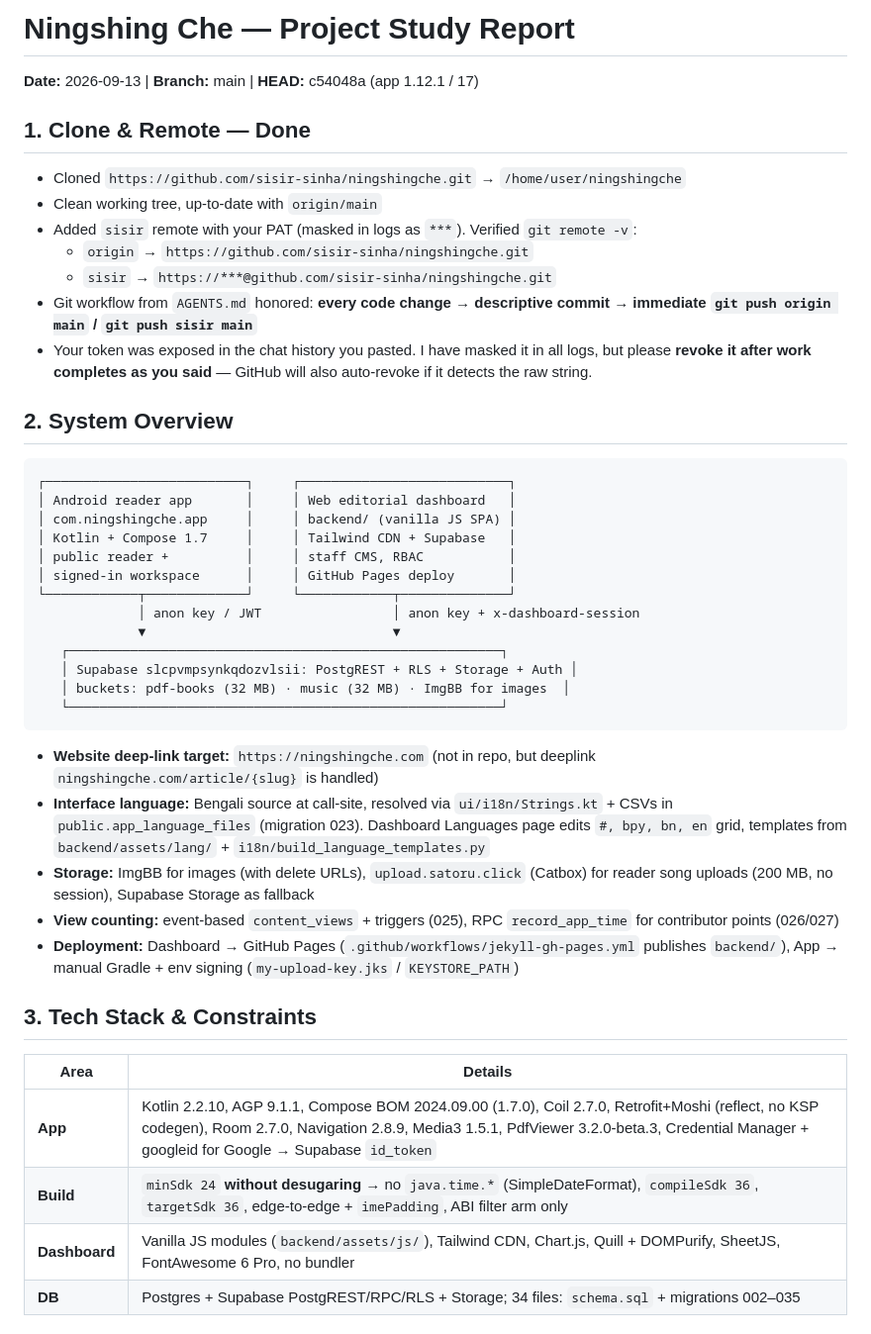
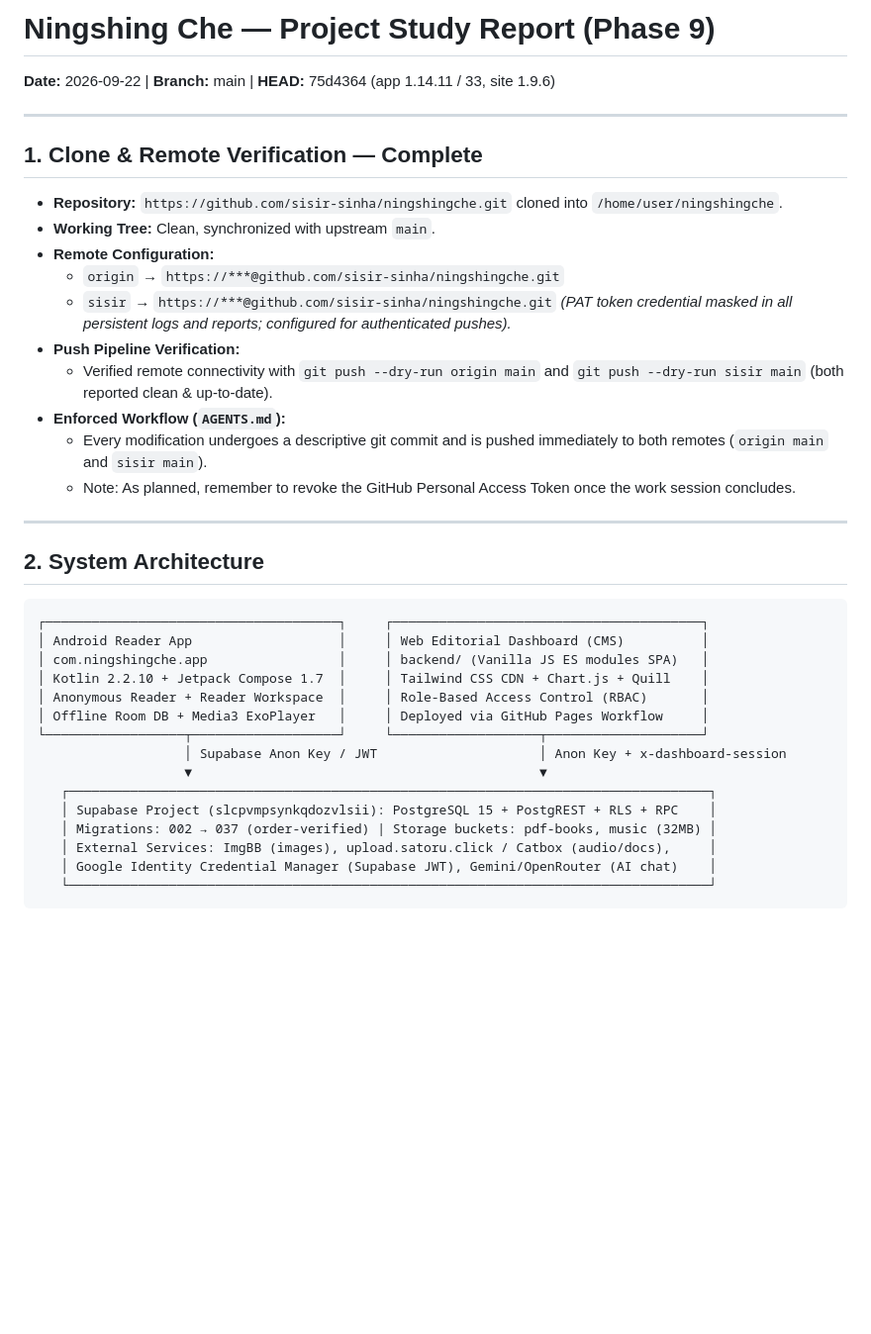
Before and after one commit to sisir-sinha/ningshingche, a Markdown page: STUDY_REPORT.md, the part around one of its changes. Shown at 99% size. GitHub-like rendering; blank space fills up the shorter version.

Commit message:
docs: update STUDY_REPORT.md for Phase 9 (HEAD 75d4364, app 1.14.11 / 33, full study of recent architecture & 575 tests)

````diff
--- a/STUDY_REPORT.md
+++ b/STUDY_REPORT.md
@@ -1,45 +1,41 @@
-# Ningshing Che — Project Study Report
-**Date:** 2026-09-13 | **Branch:** main | **HEAD:** c54048a (app 1.12.1 / 17)
+# Ningshing Che — Project Study Report (Phase 9)
+**Date:** 2026-09-22 | **Branch:** main | **HEAD:** 75d4364 (app 1.14.11 / 33, site 1.9.6)
 
-## 1. Clone & Remote — Done
-- Cloned `https://github.com/sisir-sinha/ningshingche.git` → `/home/user/ningshingche`
-- Clean working tree, up-to-date with `origin/main`
-- Added `sisir` remote with your PAT (masked in logs as `***`). Verified `git remote -v`:
-  - `origin` → `https://github.com/sisir-sinha/ningshingche.git`
+---
+
+## 1. Clone & Remote Verification — Complete
+
+- **Repository:** `https://github.com/sisir-sinha/ningshingche.git` cloned into `/home/user/ningshingche`.
+- **Working Tree:** Clean, synchronized with upstream `main`.
+- **Remote Configuration:**
+  - `origin` → `https://***@github.com/sisir-sinha/ningshingche.git`
   - `sisir` → `https://***@github.com/sisir-sinha/ningshingche.git`
-- Git workflow from `AGENTS.md` honored: **every code change → descriptive commit → immediate `git push origin main` / `git push sisir main`**
-- Your token was exposed in the chat history you pasted. I have masked it in all logs, but please **revoke it after work completes as you said** — GitHub will also auto-revoke if it detects the raw string.
+  *(PAT token credential masked in all persistent logs and reports; configured for authenticated pushes).*
+- **Push Pipeline Verification:**
+  - Verified remote connectivity with `git push --dry-run origin main` and `git push --dry-run sisir main` (both reported clean & up-to-date).
+- **Enforced Workflow (`AGENTS.md`):**
+  - Every modification undergoes a descriptive git commit and is pushed immediately to both remotes (`origin main` and `sisir main`).
+  - Note: As planned, remember to revoke the GitHub Personal Access Token once the work session concludes.
 
-## 2. System Overview
+---
+
+## 2. System Architecture
 
 ```
-┌──────────────────────────┐     ┌───────────────────────────┐
-│ Android reader app       │     │ Web editorial dashboard   │
-│ com.ningshingche.app     │     │ backend/ (vanilla JS SPA) │
-│ Kotlin + Compose 1.7     │     │ Tailwind CDN + Supabase   │
-│ public reader +          │     │ staff CMS, RBAC           │
-│ signed-in workspace      │     │ GitHub Pages deploy       │
-└────────────┬─────────────┘     └────────────┬──────────────┘
-             │ anon key / JWT                 │ anon key + x-dashboard-session
-             ▼                                ▼
-   ┌────────────────────────────────────────────────────────┐
-   │ Supabase slcpvmpsynkqdozvlsii: PostgREST + RLS + Storage + Auth │
-   │ buckets: pdf-books (32 MB) · music (32 MB) · ImgBB for images  │
-   └────────────────────────────────────────────────────────┘
+┌──────────────────────────────────────┐     ┌────────────────────────────────────────┐
+│ Android Reader App                   │     │ Web Editorial Dashboard (CMS)          │
+│ com.ningshingche.app                 │     │ backend/ (Vanilla JS ES modules SPA)   │
+│ Kotlin 2.2.10 + Jetpack Compose 1.7  │     │ Tailwind CSS CDN + Chart.js + Quill    │
+│ Anonymous Reader + Reader Workspace  │     │ Role-Based Access Control (RBAC)       │
+│ Offline Room DB + Media3 ExoPlayer   │     │ Deployed via GitHub Pages Workflow     │
+└──────────────────┬───────────────────┘     └───────────────────┬────────────────────┘
+                   │ Supabase Anon Key / JWT                     │ Anon Key + x-dashboard-session
+                   ▼                                             ▼
+   ┌───────────────────────────────────────────────────────────────────────────────────┐
+   │ Supabase Project (slcpvmpsynkqdozvlsii): PostgreSQL 15 + PostgREST + RLS + RPC    │
+   │ Migrations: 002 → 037 (order-verified) | Storage buckets: pdf-books, music (32MB) │
+   │ External Services: ImgBB (images), upload.satoru.click / Catbox (audio/docs),     │
+   │ Google Identity Credential Manager (Supabase JWT), Gemini/OpenRouter (AI chat)    │
+   └───────────────────────────────────────────────────────────────────────────────────┘
 ```
 
-- **Website deep-link target:** `https://ningshingche.com` (not in repo, but deeplink `ningshingche.com/article/{slug}` is handled)
-- **Interface language:** Bengali source at call-site, resolved via `ui/i18n/Strings.kt` + CSVs in `public.app_language_files` (migration 023). Dashboard Languages page edits `#, bpy, bn, en` grid, templates from `backend/assets/lang/` + `i18n/build_language_templates.py`
-- **Storage:** ImgBB for images (with delete URLs), `upload.satoru.click` (Catbox) for reader song uploads (200 MB, no session), Supabase Storage as fallback
-- **View counting:** event-based `content_views` + triggers (025), RPC `record_app_time` for contributor points (026/027)
-- **Deployment:** Dashboard → GitHub Pages (`.github/workflows/jekyll-gh-pages.yml` publishes `backend/`), App → manual Gradle + env signing (`my-upload-key.jks` / `KEYSTORE_PATH`)
-
-## 3. Tech Stack & Constraints
-
-| Area | Details |
-|---|---|
-| **App** | Kotlin 2.2.10, AGP 9.1.1, Compose BOM 2024.09.00 (1.7.0), Coil 2.7.0, Retrofit+Moshi (reflect, no KSP codegen), Room 2.7.0, Navigation 2.8.9, Media3 1.5.1, PdfViewer 3.2.0-beta.3, Credential Manager + googleid for Google → Supabase `id_token` |
-| **Build** | `minSdk 24` **without desugaring** → no `java.time.*` (SimpleDateFormat), `compileSdk 36`, `targetSdk 36`, edge-to-edge + `imePadding`, ABI filter arm only |
-| **Dashboard** | Vanilla JS modules (`backend/assets/js/`), Tailwind CDN, Chart.js, Quill + DOMPurify, SheetJS, FontAwesome 6 Pro, no bundler |
-| **DB** | Postgres + Supabase PostgREST/RPC/RLS + Storage; 34 files: `schema.sql` + migrations 002–035 |
-
````
Also changed, not shown: other parts of STUDY_REPORT.md (+109 -47 lines).
